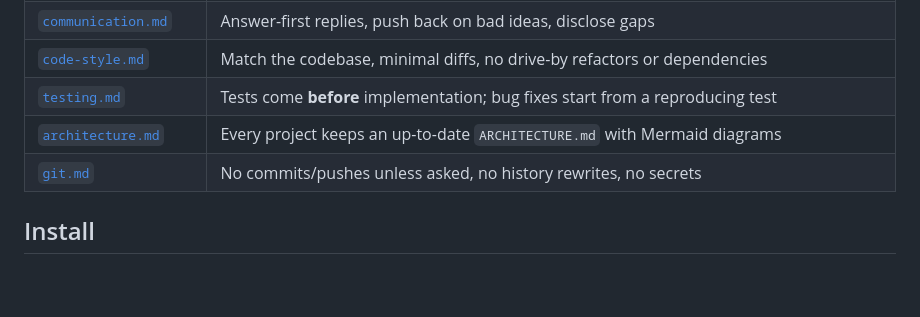
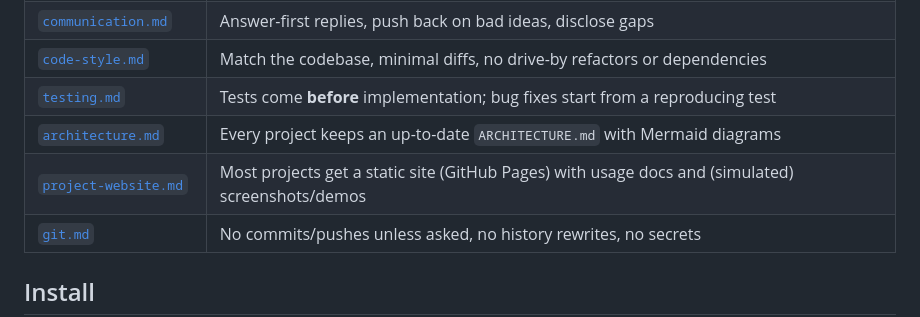
Before and after one commit to mchelen/dotfiles-ai, a Markdown page: README.md, the part around the change. Drawn GitHub-style; blank space fills up the shorter version.

Commit message:
Add project-website default: static docs site for most projects (#6)
Claude-Session: https://claude.ai/code/session_017EmxmPUi4yFZUpjAHVMM9u

Co-authored-by: Claude <noreply@anthropic.com>

```diff
--- a/README.md
+++ b/README.md
@@ -20,6 +20,7 @@ written as plain tool-agnostic markdown:
 | [`code-style.md`](defaults/code-style.md) | Match the codebase, minimal diffs, no drive-by refactors or dependencies |
 | [`testing.md`](defaults/testing.md) | Tests come **before** implementation; bug fixes start from a reproducing test |
 | [`architecture.md`](defaults/architecture.md) | Every project keeps an up-to-date `ARCHITECTURE.md` with Mermaid diagrams |
+| [`project-website.md`](defaults/project-website.md) | Most projects get a static site (GitHub Pages) with usage docs and (simulated) screenshots/demos |
 | [`git.md`](defaults/git.md) | No commits/pushes unless asked, no history rewrites, no secrets |
 
 ## Install
```
Also changed, not shown: defaults/project-website.md (added, +14 -0 lines).
